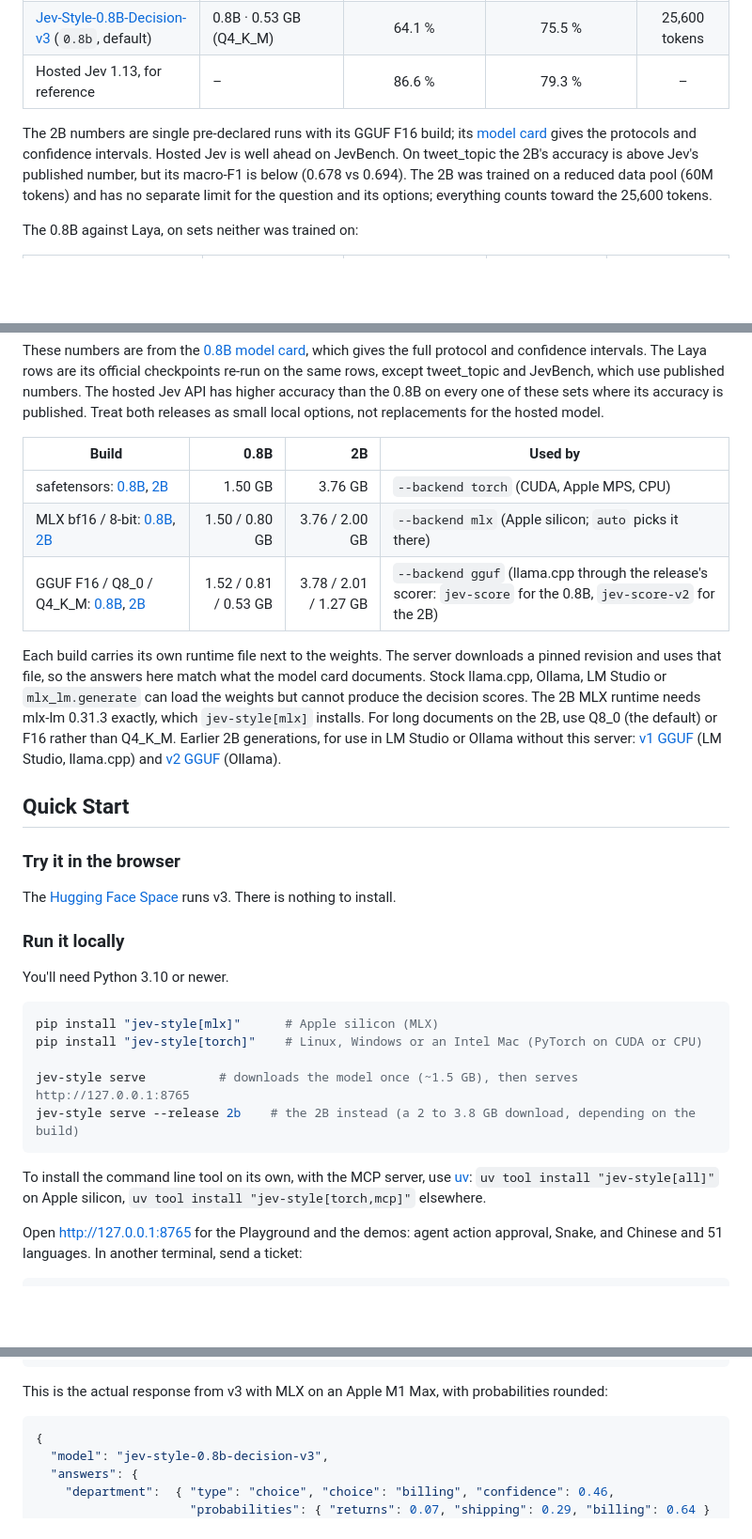
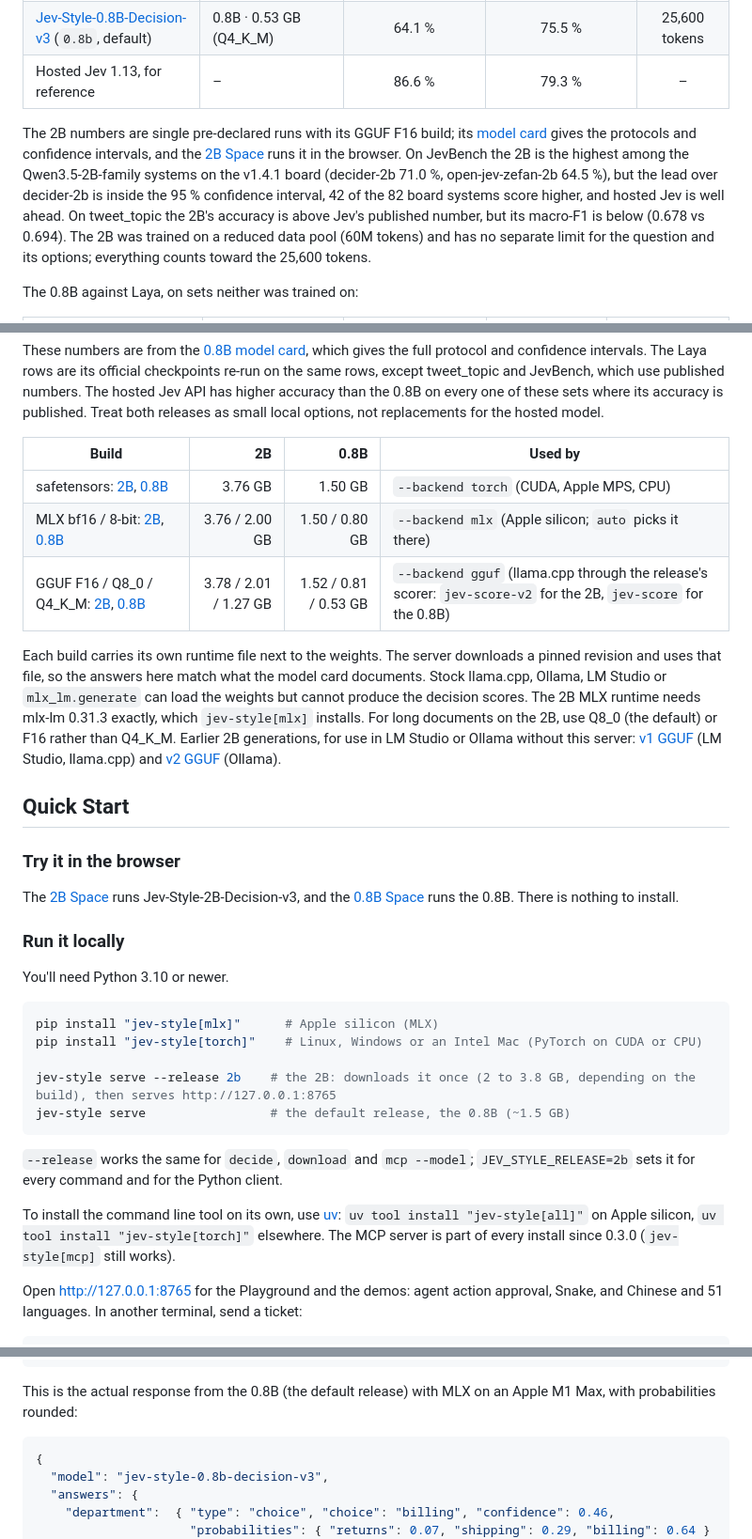
Before and after one commit to lawrence3699/jev-style, a Markdown page: README.md, 3 parts joined by grey strips. Shown at 94% size. Drawn GitHub-style; blank space fills up the shorter version.

````diff
--- a/README.md
+++ b/README.md
@@ -44,7 +48,7 @@ No GPU, no API key and no training needed.
 | [Jev-Style-0.8B-Decision-v3](https://huggingface.co/chaoliangUNSW/Jev-Style-0.8B-Decision-v3) (`0.8b`, default) | 0.8B · 0.53 GB (Q4_K_M) | 64.1 % | 75.5 % | 25,600 tokens |
 | Hosted Jev 1.13, for reference | – | 86.6 % | 79.3 % | – |
 
-The 2B numbers are single pre-declared runs with its GGUF F16 build; its [model card](https://huggingface.co/chaoliangUNSW/Jev-Style-2B-Decision-v3) gives the protocols and confidence intervals. Hosted Jev is well ahead on JevBench. On tweet_topic the 2B's accuracy is above Jev's published number, but its macro-F1 is below (0.678 vs 0.694). The 2B was trained on a reduced data pool (60M tokens) and has no separate limit for the question and its options; everything counts toward the 25,600 tokens.
+The 2B numbers are single pre-declared runs with its GGUF F16 build; its [model card](https://huggingface.co/chaoliangUNSW/Jev-Style-2B-Decision-v3) gives the protocols and confidence intervals, and the [2B Space](https://huggingface.co/spaces/chaoliangUNSW/jev-style-2b) runs it in the browser. On JevBench the 2B is the highest among the Qwen3.5-2B-family systems on the v1.4.1 board (decider-2b 71.0 %, open-jev-zefan-2b 64.5 %), but the lead over decider-2b is inside the 95 % confidence interval, 42 of the 82 board systems score higher, and hosted Jev is well ahead. On tweet_topic the 2B's accuracy is above Jev's published number, but its macro-F1 is below (0.678 vs 0.694). The 2B was trained on a reduced data pool (60M tokens) and has no separate limit for the question and its options; everything counts toward the 25,600 tokens.
 
 The 0.8B against Laya, on sets neither was trained on:
 
@@ -55,11 +59,11 @@ The 0.8B against Laya, on sets neither was trained on:
 
 These numbers are from the [0.8B model card](https://huggingface.co/chaoliangUNSW/Jev-Style-0.8B-Decision-v3#results), which gives the full protocol and confidence intervals. The Laya rows are its official checkpoints re-run on the same rows, except tweet_topic and JevBench, which use published numbers. The hosted Jev API has higher accuracy than the 0.8B on every one of these sets where its accuracy is published. Treat both releases as small local options, not replacements for the hosted model.
 
-| Build | 0.8B | 2B | Used by |
+| Build | 2B | 0.8B | Used by |
 |---|---:|---:|---|
-| safetensors: [0.8B](https://huggingface.co/chaoliangUNSW/Jev-Style-0.8B-Decision-v3), [2B](https://huggingface.co/chaoliangUNSW/Jev-Style-2B-Decision-v3) | 1.50 GB | 3.76 GB | `--backend torch` (CUDA, Apple MPS, CPU) |
-| MLX bf16 / 8-bit: [0.8B](https://huggingface.co/chaoliangUNSW/Jev-Style-0.8B-Decision-v3-MLX), [2B](https://huggingface.co/chaoliangUNSW/Jev-Style-2B-Decision-v3-MLX) | 1.50 / 0.80 GB | 3.76 / 2.00 GB | `--backend mlx` (Apple silicon; `auto` picks it there) |
-| GGUF F16 / Q8_0 / Q4_K_M: [0.8B](https://huggingface.co/chaoliangUNSW/Jev-Style-0.8B-Decision-v3-GGUF), [2B](https://huggingface.co/chaoliangUNSW/Jev-Style-2B-Decision-v3-GGUF) | 1.52 / 0.81 / 0.53 GB | 3.78 / 2.01 / 1.27 GB | `--backend gguf` (llama.cpp through the release's scorer: `jev-score` for the 0.8B, `jev-score-v2` for the 2B) |
+| safetensors: [2B](https://huggingface.co/chaoliangUNSW/Jev-Style-2B-Decision-v3), [0.8B](https://huggingface.co/chaoliangUNSW/Jev-Style-0.8B-Decision-v3) | 3.76 GB | 1.50 GB | `--backend torch` (CUDA, Apple MPS, CPU) |
+| MLX bf16 / 8-bit: [2B](https://huggingface.co/chaoliangUNSW/Jev-Style-2B-Decision-v3-MLX), [0.8B](https://huggingface.co/chaoliangUNSW/Jev-Style-0.8B-Decision-v3-MLX) | 3.76 / 2.00 GB | 1.50 / 0.80 GB | `--backend mlx` (Apple silicon; `auto` picks it there) |
+| GGUF F16 / Q8_0 / Q4_K_M: [2B](https://huggingface.co/chaoliangUNSW/Jev-Style-2B-Decision-v3-GGUF), [0.8B](https://huggingface.co/chaoliangUNSW/Jev-Style-0.8B-Decision-v3-GGUF) | 3.78 / 2.01 / 1.27 GB | 1.52 / 0.81 / 0.53 GB | `--backend gguf` (llama.cpp through the release's scorer: `jev-score-v2` for the 2B, `jev-score` for the 0.8B) |
 
 Each build carries its own runtime file next to the weights. The server downloads a pinned revision and uses that file, so the answers here match what the model card documents. Stock llama.cpp, Ollama, LM Studio or `mlx_lm.generate` can load the weights but cannot produce the decision scores. The 2B MLX runtime needs mlx-lm 0.31.3 exactly, which `jev-style[mlx]` installs. For long documents on the 2B, use Q8_0 (the default) or F16 rather than Q4_K_M. Earlier 2B generations, for use in LM Studio or Ollama without this server: [v1 GGUF](https://huggingface.co/chaoliangUNSW/Jev-Style-Qwen3.5-2B-Decision-GGUF) (LM Studio, llama.cpp) and [v2 GGUF](https://huggingface.co/chaoliangUNSW/Jev-Style-Qwen3.5-2B-Decision-v2-GGUF) (Ollama).
 
@@ -67,7 +71,7 @@ Each build carries its own runtime file next to the weights. The server download
 
 ### Try it in the browser
 
-The [Hugging Face Space](https://huggingface.co/spaces/chaoliangUNSW/jev-style-v3) runs v3. There is nothing to install.
+The [2B Space](https://huggingface.co/spaces/chaoliangUNSW/jev-style-2b) runs Jev-Style-2B-Decision-v3, and the [0.8B Space](https://huggingface.co/spaces/chaoliangUNSW/jev-style-v3) runs the 0.8B. There is nothing to install.
 
 ### Run it locally
 
@@ -77,11 +81,13 @@ You'll need Python 3.10 or newer.
 pip install "jev-style[mlx]"      # Apple silicon (MLX)
 pip install "jev-style[torch]"    # Linux, Windows or an Intel Mac (PyTorch on CUDA or CPU)
 
-jev-style serve          # downloads the model once (~1.5 GB), then serves http://127.0.0.1:8765
-jev-style serve --release 2b    # the 2B instead (a 2 to 3.8 GB download, depending on the build)
+jev-style serve --release 2b    # the 2B: downloads it once (2 to 3.8 GB, depending on the build), then serves http://127.0.0.1:8765
+jev-style serve                 # the default release, the 0.8B (~1.5 GB)
 ```
 
-To install the command line tool on its own, with the MCP server, use [uv](https://docs.astral.sh/uv/): `uv tool install "jev-style[all]"` on Apple silicon, `uv tool install "jev-style[torch,mcp]"` elsewhere.
+`--release` works the same for `decide`, `download` and `mcp --model`; `JEV_STYLE_RELEASE=2b` sets it for every command and for the Python client.
+
+To install the command line tool on its own, use [uv](https://docs.astral.sh/uv/): `uv tool install "jev-style[all]"` on Apple silicon, `uv tool install "jev-style[torch]"` elsewhere. The MCP server is part of every install since 0.3.0 (`jev-style[mcp]` still works).
 
 Open http://127.0.0.1:8765 for the Playground and the demos: agent action approval, Snake, and Chinese and 51 languages. In another terminal, send a ticket:
 
@@ -99,7 +105,7 @@ curl -s localhost:8765/v1/systemone -H 'content-type: application/json' -d '{
   }}'
 ```
 
-This is the actual response from v3 with MLX on an Apple M1 Max, with probabilities rounded:
+This is the actual response from the 0.8B (the default release) with MLX on an Apple M1 Max, with probabilities rounded:
 
 ```json
 {
````
Also changed, not shown: other parts of README.md (+16 -10 lines), docs/RELEASING.md (+5 -1 lines), docs/assets/jev-style-2b-v3-banner.png (added), 4 other files.
